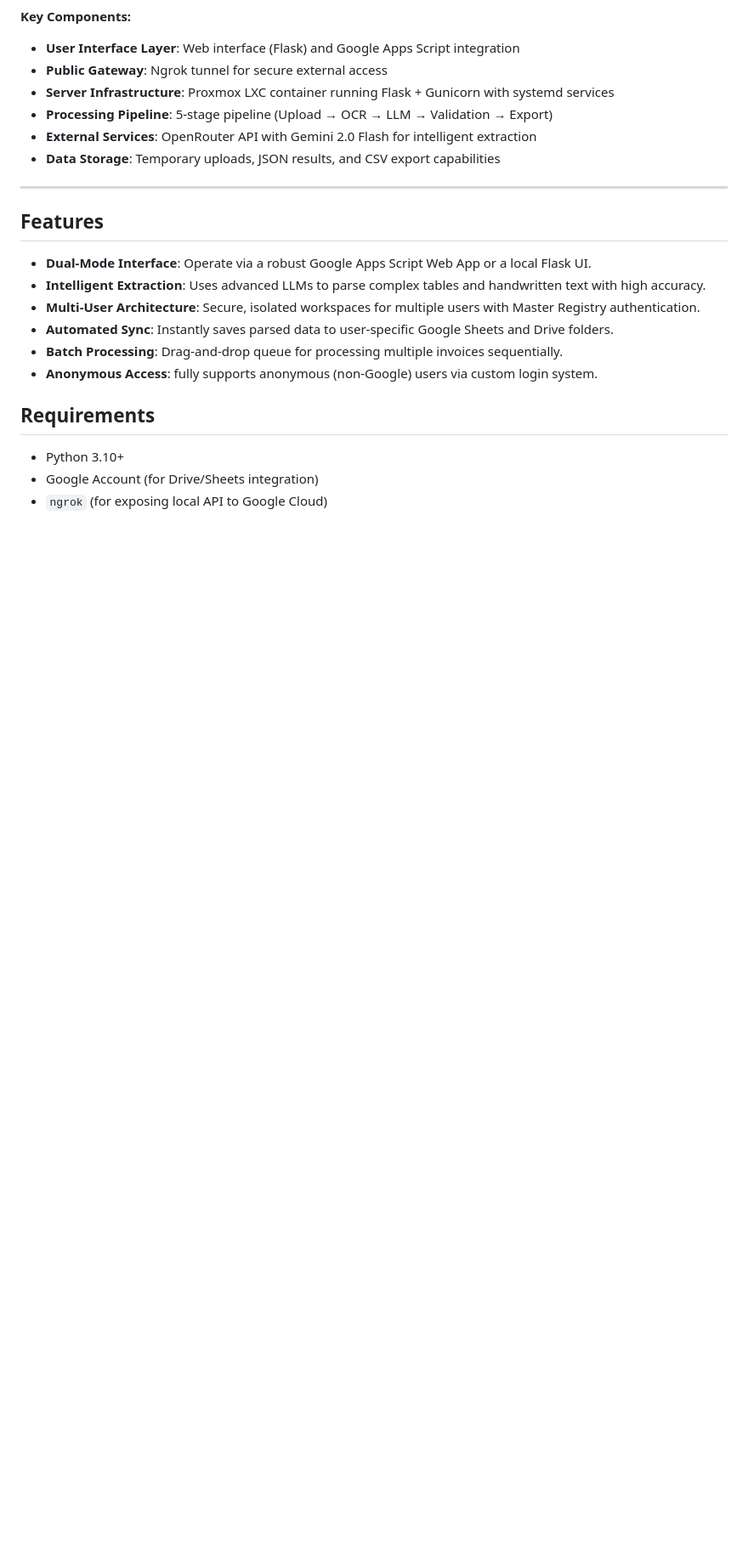
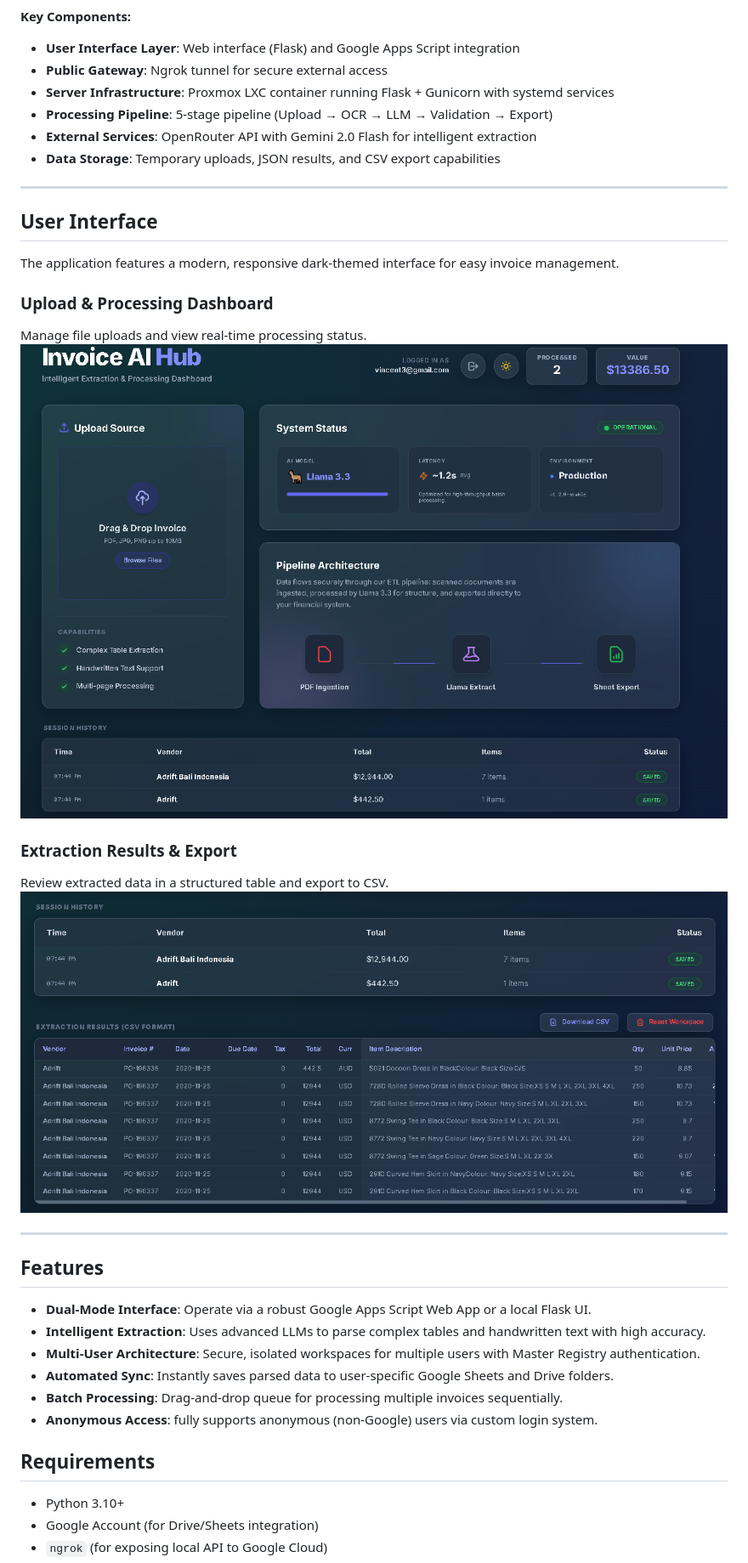
Before and after one commit to huwanbisente/Project-APIR, a Markdown page: README.md, the part around the change printed below. Shown: that part at 85% size. GitHub-like rendering; pictures changed too: assets/images/WebUI_1.PNG (added), assets/images/WebUI_2.PNG (added); blank space fills up the shorter version.

Commit message:
Docs: Organize images into assets folder and add UI screenshots to README

```diff
--- a/README.md
+++ b/README.md
@@ -32,6 +32,20 @@ The following diagram illustrates the complete system architecture and data flow
 - **Processing Pipeline**: 5-stage pipeline (Upload → OCR → LLM → Validation → Export)
 - **External Services**: OpenRouter API with Gemini 2.0 Flash for intelligent extraction
 - **Data Storage**: Temporary uploads, JSON results, and CSV export capabilities
+
+---
+
+## User Interface
+
+The application features a modern, responsive dark-themed interface for easy invoice management.
+
+### Upload & Processing Dashboard
+Manage file uploads and view real-time processing status.
+![Upload Dashboard](assets/images/WebUI_1.PNG)
+
+### Extraction Results & Export
+Review extracted data in a structured table and export to CSV.
+![Extraction Results](assets/images/WebUI_2.PNG)
 
 ---
 
```
Also changed, not shown: other parts of README.md (+1 -1 lines), assets/images/system_architecture_detailed.png (renamed from system_architecture_detailed.png), assets/images/system_architecture_diagram.png (renamed from system_architecture_diagram.png).
